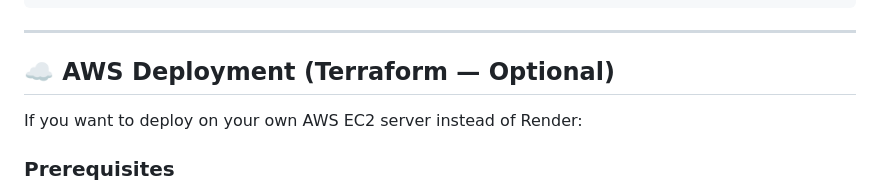
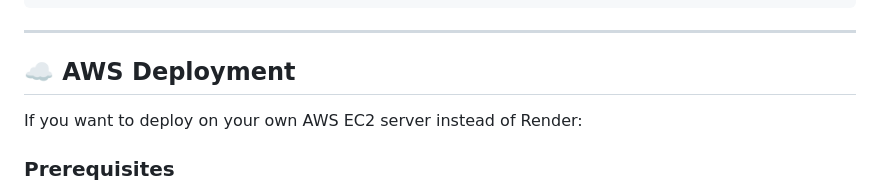
Before and after one commit to ITzAJayzzz/HAAA, a Markdown page: README.md, the part around the change. Rendered like a GitHub page.

```diff
--- a/README.md
+++ b/README.md
@@ -171,7 +171,7 @@ python app.py
 
 ---
 
-## ☁️ AWS Deployment (Terraform — Optional)
+## ☁️ AWS Deployment
 
 If you want to deploy on your own AWS EC2 server instead of Render:
 
```
